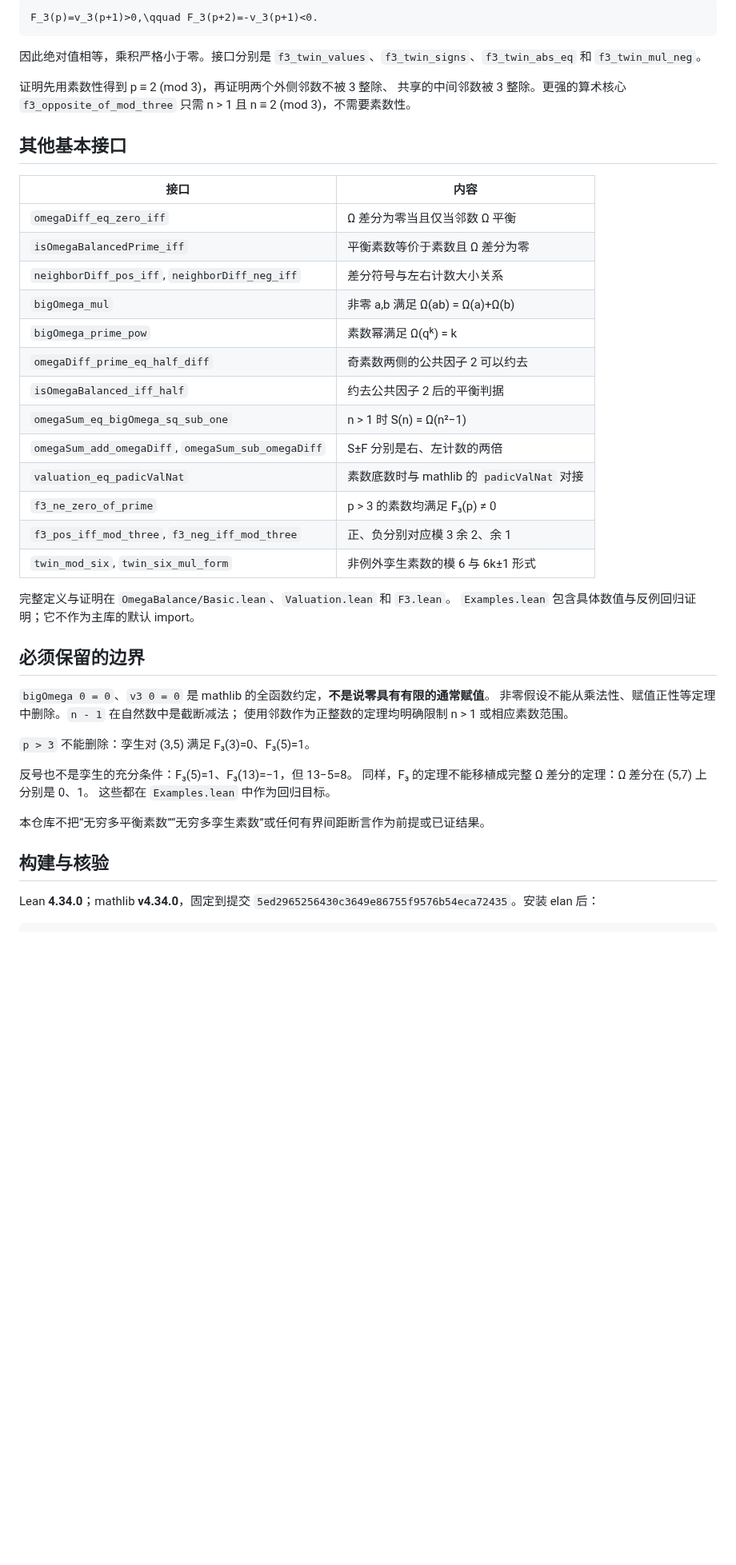
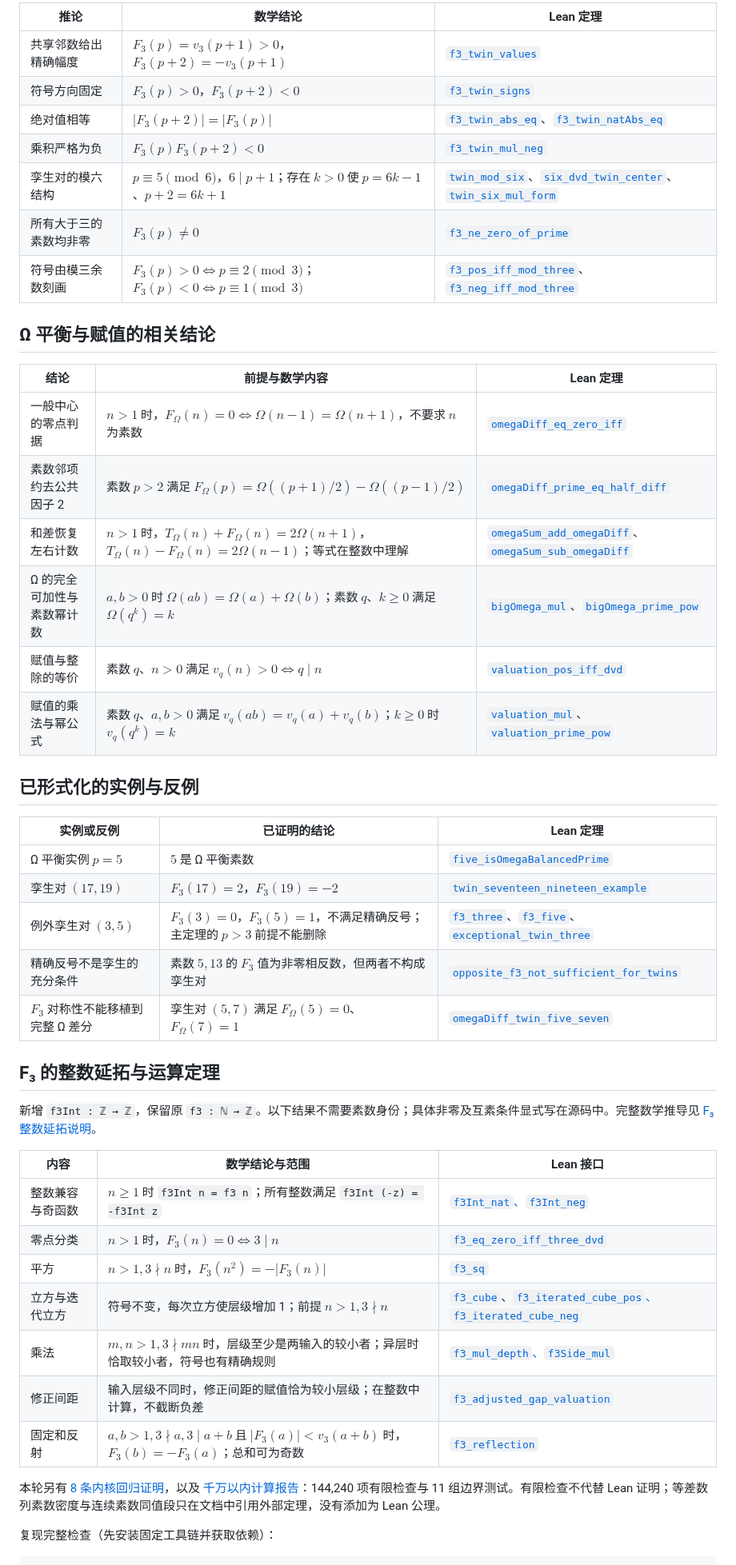
Before and after one commit to UyNewNas/omega-balance-prime-lean, a Markdown page: README.md, the part around one of its changes. Shown at 80% size. GitHub-like rendering; blank space fills up the shorter version.

Commit message:
docs: add F3 extension and verification map to the current README

````diff
--- a/README.md
+++ b/README.md
@@ -32,53 +32,51 @@ example {p : ℕ} (hp : p.Prime) (hq : (p + 2).Prime) (h3 : 3 < p) :
 
-```math
-F_3(p)=v_3(p+1)>0,\qquad F_3(p+2)=-v_3(p+1)<0.
-```
+| 推论 | 数学结论 | Lean 定理 |
+|---|---|---|
+| 共享邻数给出精确幅度 | $F_3(p)=v_3(p+1)>0$，$F_3(p+2)=-v_3(p+1)$ | [`f3_twin_values`](OmegaBalance/F3.lean) |
+| 符号方向固定 | $F_3(p)>0$，$F_3(p+2)<0$ | [`f3_twin_signs`](OmegaBalance/F3.lean) |
+| 绝对值相等 | $\lvert F_3(p+2)\rvert=\lvert F_3(p)\rvert$ | [`f3_twin_abs_eq`](OmegaBalance/F3.lean)、[`f3_twin_natAbs_eq`](OmegaBalance/F3.lean) |
+| 乘积严格为负 | $F_3(p)F_3(p+2)<0$ | [`f3_twin_mul_neg`](OmegaBalance/F3.lean) |
+| 孪生对的模六结构 | $p\equiv5\pmod6$，$6\mid p+1$；存在 $k>0$ 使 $p=6k-1$、$p+2=6k+1$ | [`twin_mod_six`](OmegaBalance/F3.lean)、[`six_dvd_twin_center`](OmegaBalance/F3.lean)、[`twin_six_mul_form`](OmegaBalance/F3.lean) |
+| 所有大于三的素数均非零 | $F_3(p)\ne0$ | [`f3_ne_zero_of_prime`](OmegaBalance/F3.lean) |
+| 符号由模三余数刻画 | $F_3(p)>0\iff p\equiv2\pmod3$；$F_3(p)<0\iff p\equiv1\pmod3$ | [`f3_pos_iff_mod_three`](OmegaBalance/F3.lean)、[`f3_neg_iff_mod_three`](OmegaBalance/F3.lean) |
 
-因此绝对值相等，乘积严格小于零。接口分别是
-`f3_twin_values`、`f3_twin_signs`、`f3_twin_abs_eq` 和 `f3_twin_mul_neg`。
+## Ω 平衡与赋值的相关结论
 
-证明先用素数性得到 p ≡ 2 (mod 3)，再证明两个外侧邻数不被 3 整除、
-共享的中间邻数被 3 整除。更强的算术核心 `f3_opposite_of_mod_three`
-只需 n > 1 且 n ≡ 2 (mod 3)，不需要素数性。
+| 结论 | 前提与数学内容 | Lean 定理 |
+|---|---|---|
+| 一般中心的零点判据 | $n>1$ 时，$F_\Omega(n)=0\iff\Omega(n-1)=\Omega(n+1)$，不要求 $n$ 为素数 | [`omegaDiff_eq_zero_iff`](OmegaBalance/Basic.lean) |
+| 素数邻项约去公共因子 2 | 素数 $p>2$ 满足 $F_\Omega(p)=\Omega((p+1)/2)-\Omega((p-1)/2)$ | [`omegaDiff_prime_eq_half_diff`](OmegaBalance/Basic.lean) |
+| 和差恢复左右计数 | $n>1$ 时，$T_\Omega(n)+F_\Omega(n)=2\Omega(n+1)$，$T_\Omega(n)-F_\Omega(n)=2\Omega(n-1)$；等式在整数中理解 | [`omegaSum_add_omegaDiff`](OmegaBalance/Basic.lean)、[`omegaSum_sub_omegaDiff`](OmegaBalance/Basic.lean) |
+| Ω 的完全可加性与素数幂计数 | $a,b>0$ 时 $\Omega(ab)=\Omega(a)+\Omega(b)$；素数 $q$、$k\ge0$ 满足 $\Omega(q^k)=k$ | [`bigOmega_mul`](OmegaBalance/Basic.lean)、[`bigOmega_prime_pow`](OmegaBalance/Basic.lean) |
+| 赋值与整除的等价 | 素数 $q$、$n>0$ 满足 $v_q(n)>0\iff q\mid n$ | [`valuation_pos_iff_dvd`](OmegaBalance/Valuation.lean) |
+| 赋值的乘法与幂公式 | 素数 $q$、$a,b>0$ 满足 $v_q(ab)=v_q(a)+v_q(b)$；$k\ge0$ 时 $v_q(q^k)=k$ | [`valuation_mul`](OmegaBalance/Valuation.lean)、[`valuation_prime_pow`](OmegaBalance/Valuation.lean) |
 
-## 其他基本接口
+## 已形式化的实例与反例
 
-| 接口 | 内容 |
-|---|---|
-| `omegaDiff_eq_zero_iff` | Ω 差分为零当且仅当邻数 Ω 平衡 |
-| `isOmegaBalancedPrime_iff` | 平衡素数等价于素数且 Ω 差分为零 |
-| `neighborDiff_pos_iff`, `neighborDiff_neg_iff` | 差分符号与左右计数大小关系 |
-| `bigOmega_mul` | 非零 a,b 满足 Ω(ab) = Ω(a)+Ω(b) |
-| `bigOmega_prime_pow` | 素数幂满足 Ω(qᵏ) = k |
-| `omegaDiff_prime_eq_half_diff` | 奇素数两侧的公共因子 2 可以约去 |
-| `isOmegaBalanced_iff_half` | 约去公共因子 2 后的平衡判据 |
-| `omegaSum_eq_bigOmega_sq_sub_one` | n > 1 时 S(n) = Ω(n²−1) |
-| `omegaSum_add_omegaDiff`, `omegaSum_sub_omegaDiff` | S±F 分别是右、左计数的两倍 |
-| `valuation_eq_padicValNat` | 素数底数时与 mathlib 的 `padicValNat` 对接 |
-| `f3_ne_zero_of_prime` | p > 3 的素数均满足 F₃(p) ≠ 0 |
-| `f3_pos_iff_mod_three`, `f3_neg_iff_mod_three` | 正、负分别对应模 3 余 2、余 1 |
-| `twin_mod_six`, `twin_six_mul_form` | 非例外孪生素数的模 6 与 6k±1 形式 |
+| 实例或反例 | 已证明的结论 | Lean 定理 |
+|---|---|---|
+| Ω 平衡实例 $p=5$ | $5$ 是 Ω 平衡素数 | [`five_isOmegaBalancedPrime`](OmegaBalance/Examples.lean) |
+| 孪生对 $(17,19)$ | $F_3(17)=2$，$F_3(19)=-2$ | [`twin_seventeen_nineteen_example`](OmegaBalance/Examples.lean) |
+| 例外孪生对 $(3,5)$ | $F_3(3)=0$，$F_3(5)=1$，不满足精确反号；主定理的 $p>3$ 前提不能删除 | [`f3_three`](OmegaBalance/Examples.lean)、[`f3_five`](OmegaBalance/Examples.lean)、[`exceptional_twin_three`](OmegaBalance/Examples.lean) |
+| 精确反号不是孪生的充分条件 | 素数 $5,13$ 的 $F_3$ 值为非零相反数，但两者不构成孪生对 | [`opposite_f3_not_sufficient_for_twins`](OmegaBalance/Examples.lean) |
+| $F_3$ 对称性不能移植到完整 Ω 差分 | 孪生对 $(5,7)$ 满足 $F_\Omega(5)=0$、$F_\Omega(7)=1$ | [`omegaDiff_twin_five_seven`](OmegaBalance/Examples.lean) |
 
-完整定义与证明在 `OmegaBalance/Basic.lean`、`Valuation.lean` 和 `F3.lean`。
-`Examples.lean` 包含具体数值与反例回归证明；它不作为主库的默认 import。
+## F₃ 的整数延拓与运算定理
 
-## 必须保留的边界
+新增 `f3Int : ℤ → ℤ`，保留原 `f3 : ℕ → ℤ`。以下结果不需要素数身份；具体非零及互素条件显式写在源码中。完整数学推导见 [F₃ 整数延拓说明](docs/f3_extension.md)。
 
-`bigOmega 0 = 0`、`v3 0 = 0` 是 mathlib 的全函数约定，**不是说零具有有限的通常赋值**。
-非零假设不能从乘法性、赋值正性等定理中删除。`n - 1` 在自然数中是截断减法；
-使用邻数作为正整数的定理均明确限制 n > 1 或相应素数范围。
+| 内容 | 数学结论与范围 | Lean 接口 |
+|---|---|---|
+| 整数兼容与奇函数 | $n\ge1$ 时 `f3Int n = f3 n`；所有整数满足 `f3Int (-z) = -f3Int z` | [`f3Int_nat`、`f3Int_neg`](OmegaBalance/F3Extension.lean) |
+| 零点分类 | $n>1$ 时，$F_3(n)=0\iff3\mid n$ | [`f3_eq_zero_iff_three_dvd`](OmegaBalance/F3Extension.lean) |
+| 平方 | $n>1,3\nmid n$ 时，$F_3(n^2)=-\lvert F_3(n)\rvert$ | [`f3_sq`](OmegaBalance/F3Extension.lean) |
+| 立方与迭代立方 | 符号不变，每次立方使层级增加 1；前提 $n>1,3\nmid n$ | [`f3_cube`](OmegaBalance/F3Extension.lean)、[`f3_iterated_cube_pos`、`f3_iterated_cube_neg`](OmegaBalance/F3Arithmetic.lean) |
+| 乘法 | $m,n>1,3\nmid mn$ 时，层级至少是两输入的较小者；异层时恰取较小者，符号也有精确规则 | [`f3_mul_depth`、`f3Side_mul`](OmegaBalance/F3Arithmetic.lean) |
+| 修正间距 | 输入层级不同时，修正间距的赋值恰为较小层级；在整数中计算，不截断负差 | [`f3_adjusted_gap_valuation`](OmegaBalance/F3Arithmetic.lean) |
+| 固定和反射 | $a,b>1,3\nmid a,3\mid a+b$ 且 $\lvert F_3(a)\rvert<v_3(a+b)$ 时，$F_3(b)=-F_3(a)$；总和可为奇数 | [`f3_reflection`](OmegaBalance/F3Arithmetic.lean) |
 
-`p > 3` 不能删除：孪生对 (3,5) 满足 F₃(3)=0、F₃(5)=1。
+本轮另有 [8 条内核回归证明](OmegaBalance/F3Examples.lean)，以及 [千万以内计算报告](reports/f3_corollaries_1e7.txt)：144,240 项有限检查与 11 组边界测试。有限检查不代替 Lean 证明；等差数列素数密度与连续素数同值段只在文档中引用外部定理，没有添加为 Lean 公理。
 
-反号也不是孪生的充分条件：F₃(5)=1、F₃(13)=−1，但 13−5=8。
-同样，F₃ 的定理不能移植成完整 Ω 差分的定理：Ω 差分在 (5,7) 上分别是 0、1。
-这些都在 `Examples.lean` 中作为回归目标。
-
-本仓库不把“无穷多平衡素数”“无穷多孪生素数”或任何有界间距断言作为前提或已证结果。
-
-## 构建与核验
-
-Lean **4.34.0**；mathlib **v4.34.0**，固定到提交
-`5ed2965256430c3649e86755f9576b54eca72435`。安装 elan 后：
+复现完整检查（先安装固定工具链并获取依赖）：
 
 ```sh
````
Also changed, not shown: other parts of README.md (+21 -35 lines).
